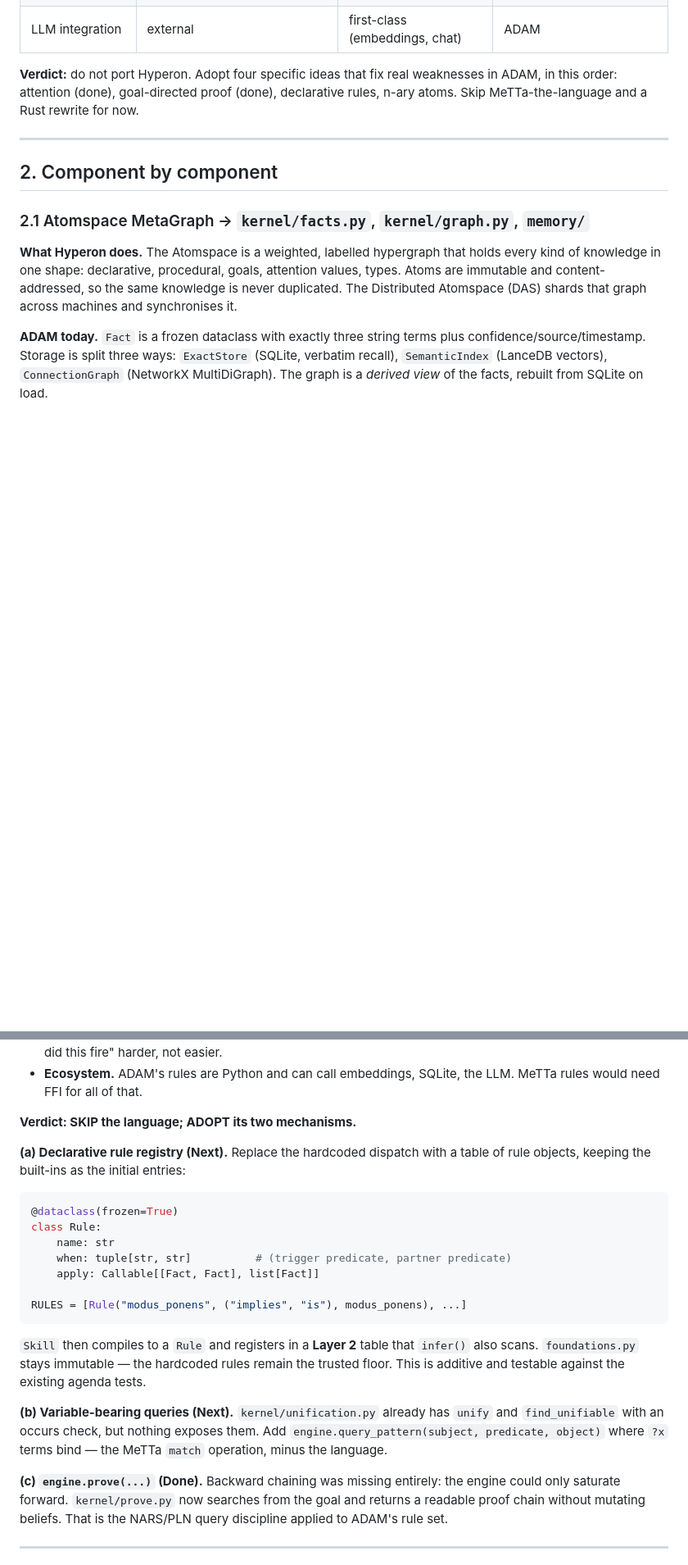
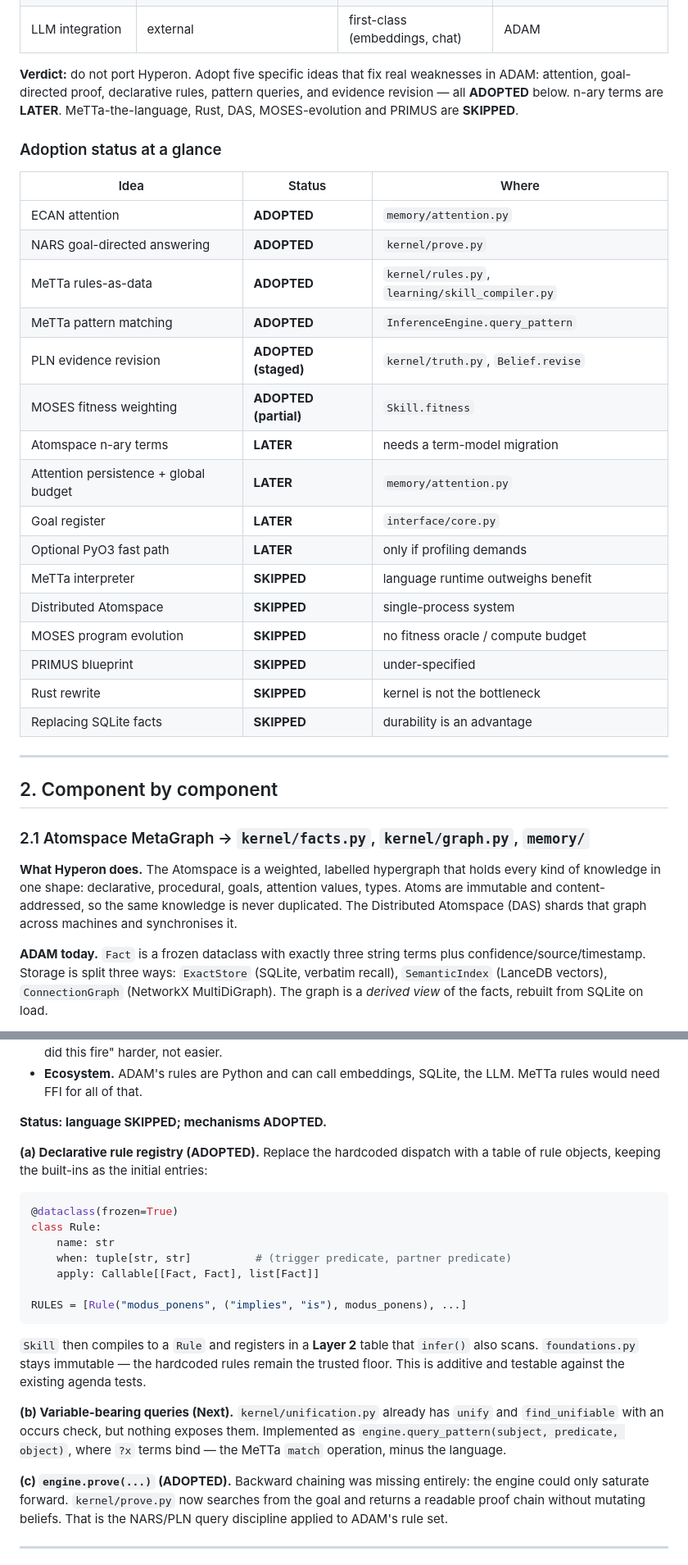
Before and after one commit to AdamMostofi/ADAM, a Markdown page: docs/HYPERON_ANALYSIS.md, 2 parts joined by grey strips. Shown at 82% size. Rendered like a GitHub page; blank space fills up the shorter version.

````diff
--- a/docs/HYPERON_ANALYSIS.md
+++ b/docs/HYPERON_ANALYSIS.md
@@ -34,10 +43,32 @@ The honest comparison:
 | Operability | research build | one `pip install`, one process | ADAM |
 | LLM integration | external | first-class (embeddings, chat) | ADAM |
 
-**Verdict:** do not port Hyperon. Adopt four specific ideas that fix real
-weaknesses in ADAM, in this order: attention (done), goal-directed proof
-(done), declarative rules, n-ary atoms. Skip MeTTa-the-language and a Rust
-rewrite for now.
+**Verdict:** do not port Hyperon. Adopt five specific ideas that fix real
+weaknesses in ADAM: attention, goal-directed proof, declarative rules,
+pattern queries, and evidence revision — all **ADOPTED** below. n-ary terms
+are **LATER**. MeTTa-the-language, Rust, DAS, MOSES-evolution and PRIMUS are
+**SKIPPED**.
+
+### Adoption status at a glance
+
+| Idea | Status | Where |
+|---|---|---|
+| ECAN attention | **ADOPTED** | `memory/attention.py` |
+| NARS goal-directed answering | **ADOPTED** | `kernel/prove.py` |
+| MeTTa rules-as-data | **ADOPTED** | `kernel/rules.py`, `learning/skill_compiler.py` |
+| MeTTa pattern matching | **ADOPTED** | `InferenceEngine.query_pattern` |
+| PLN evidence revision | **ADOPTED (staged)** | `kernel/truth.py`, `Belief.revise` |
+| MOSES fitness weighting | **ADOPTED (partial)** | `Skill.fitness` |
+| Atomspace n-ary terms | **LATER** | needs a term-model migration |
+| Attention persistence + global budget | **LATER** | `memory/attention.py` |
+| Goal register | **LATER** | `interface/core.py` |
+| Optional PyO3 fast path | **LATER** | only if profiling demands |
+| MeTTa interpreter | **SKIPPED** | language runtime outweighs benefit |
+| Distributed Atomspace | **SKIPPED** | single-process system |
+| MOSES program evolution | **SKIPPED** | no fitness oracle / compute budget |
+| PRIMUS blueprint | **SKIPPED** | under-specified |
+| Rust rewrite | **SKIPPED** | kernel is not the bottleneck |
+| Replacing SQLite facts | **SKIPPED** | durability is an advantage |
 
 ---
 
@@ -115,9 +146,9 @@ they are JSON records the engine never consults.
 - **Ecosystem.** ADAM's rules are Python and can call embeddings, SQLite, the
   LLM. MeTTa rules would need FFI for all of that.
 
-**Verdict: SKIP the language; ADOPT its two mechanisms.**
+**Status: language SKIPPED; mechanisms ADOPTED.**
 
-**(a) Declarative rule registry (Next).** Replace the hardcoded dispatch with
+**(a) Declarative rule registry (ADOPTED).** Replace the hardcoded dispatch with
 a table of rule objects, keeping the built-ins as the initial entries:
 
 ```python
@@ -137,10 +168,10 @@ agenda tests.
 
 **(b) Variable-bearing queries (Next).** `kernel/unification.py` already has
 `unify` and `find_unifiable` with an occurs check, but nothing exposes them.
-Add `engine.query_pattern(subject, predicate, object)` where `?x` terms bind —
-the MeTTa `match` operation, minus the language.
+Implemented as `engine.query_pattern(subject, predicate, object)`, where `?x`
+terms bind — the MeTTa `match` operation, minus the language.
 
-**(c) `engine.prove(...)` (Done).** Backward chaining was missing entirely:
+**(c) `engine.prove(...)` (ADOPTED).** Backward chaining was missing entirely:
 the engine could only saturate forward. `kernel/prove.py` now searches from
 the goal and returns a readable proof chain without mutating beliefs. That is
 the NARS/PLN query discipline applied to ADAM's rule set.
````
Also changed, not shown: other parts of docs/HYPERON_ANALYSIS.md (+36 -29 lines).
